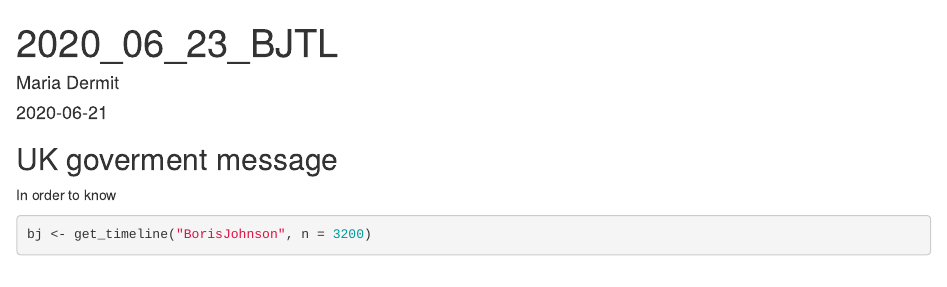
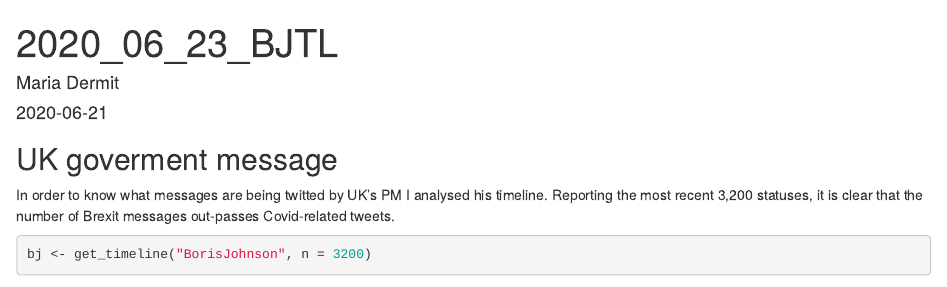
Before and after one commit to demar01/blog, an R Markdown document (content/blog/2020_06_24_UKgoverment_message.Rmd): the page in a window 1100 px wide, from its top. Rendered offline with R 4.5, knitr and Pandoc, with nearby package versions; some code elsewhere in the file could not run offline.

Commit message:
Update 2020_06_24_UKgoverment_message.Rmd

````diff
--- a/content/blog/2020_06_24_UKgoverment_message.Rmd
+++ b/content/blog/2020_06_24_UKgoverment_message.Rmd
@@ -16,7 +16,8 @@ library(rtweet)
 ```
 ## UK goverment message
 
-In order to know
+In order to know what messages are being twitted by UK's PM I analysed his timeline. Reporting the most recent 3,200 statuses, it is clear that the number of Brexit messages out-passes Covid-related tweets.
+
 ```{r}
 bj <- get_timeline("BorisJohnson", n = 3200)
 m<-bj %>% filter(is_retweet=="FALSE") %>% pull(hashtags)  %>% unlist() %>% table() %>% names()
````
